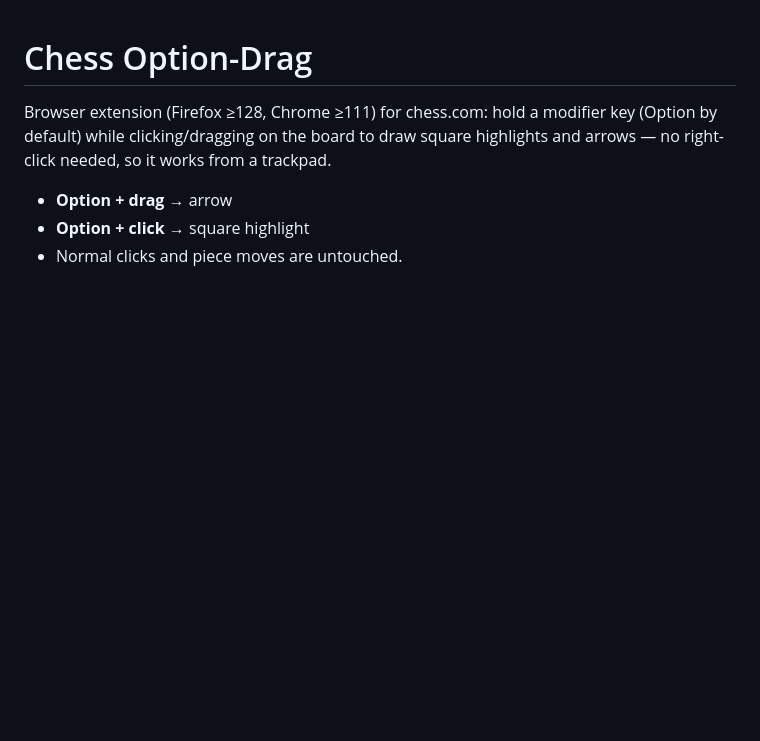
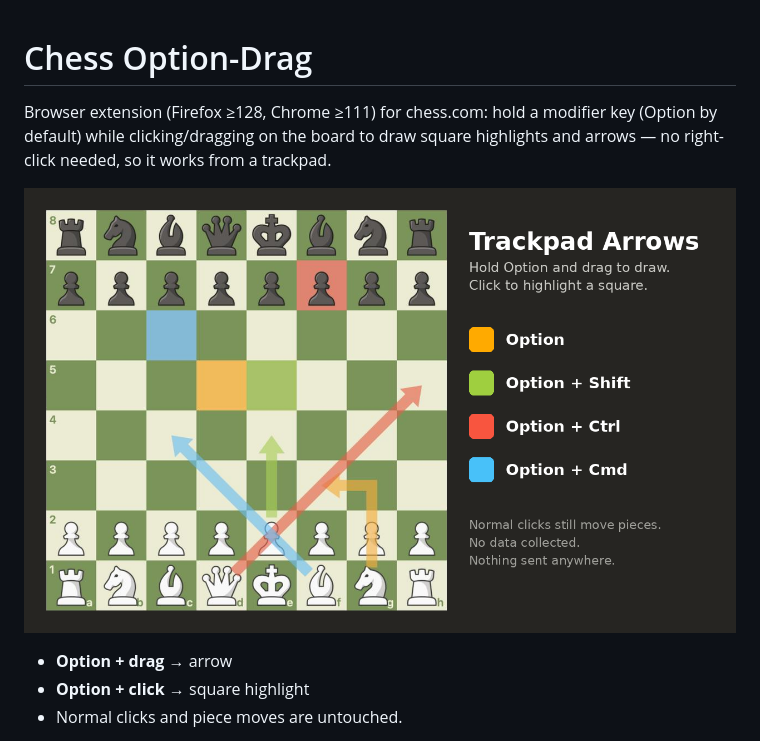
Before and after one commit to sergigp/chesscom-trackpad-arrows, a Markdown page: README.md, the part around the change. Rendered like a GitHub page; pictures changed too: store-1280x800.png (added); blank space fills up the shorter version.

Commit message:
add store image

```diff
--- a/README.md
+++ b/README.md
@@ -1,6 +1,8 @@
 # Chess Option-Drag
 
 Browser extension (Firefox ≥128, Chrome ≥111) for chess.com: hold a modifier key (Option by default) while clicking/dragging on the board to draw square highlights and arrows — no right-click needed, so it works from a trackpad.
+
+![Arrows and highlights drawn with Option + drag on a chess.com board](store-1280x800.png)
 
 - **Option + drag** → arrow
 - **Option + click** → square highlight
```
Also changed, not shown: 1 other file.
